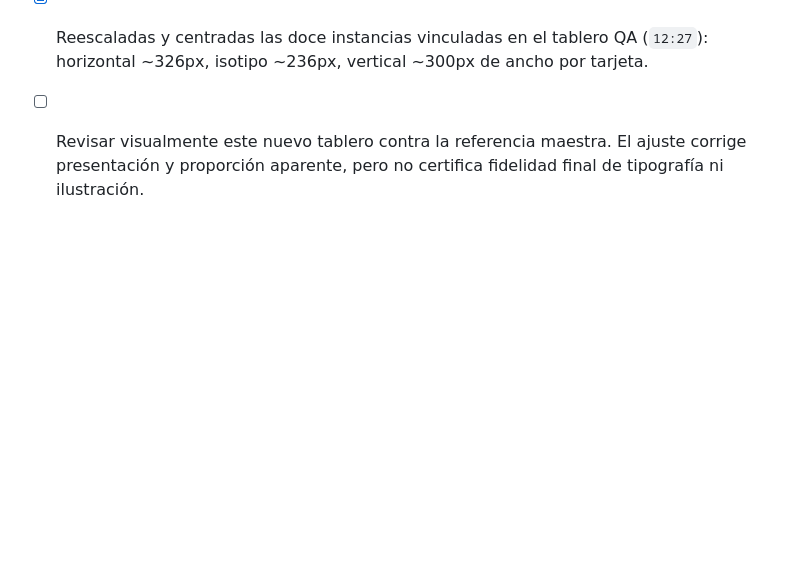
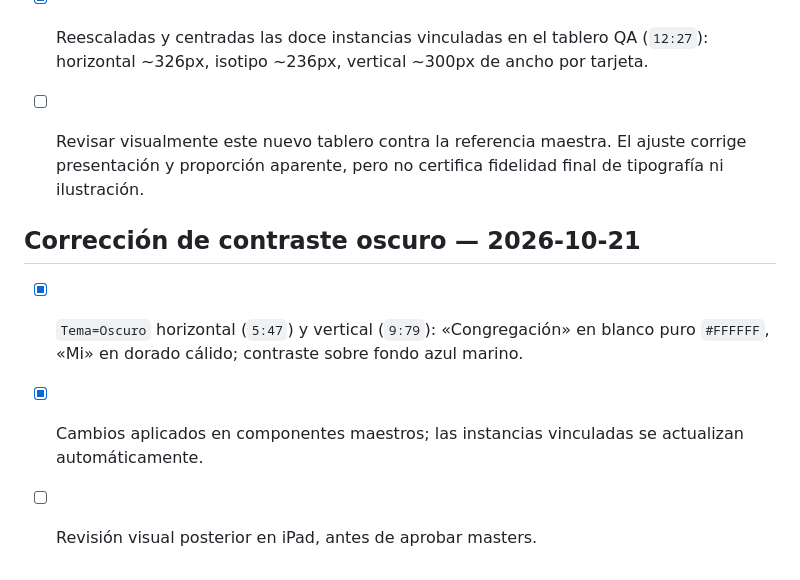
Before and after one commit to maqdesign/congregacion, a Markdown page: docs/BRAND.md, the part around the change. Rendered like a GitHub page; blank space fills up the shorter version.

Commit message:
fix(brand): correct dark theme wordmark contrast in both layouts

```diff
--- a/docs/BRAND.md
+++ b/docs/BRAND.md
@@ -101,3 +101,10 @@ Los SVG pasaron exportación en la ronda previa, pero la aprobación visual sigu
 - [x] Ajustado marco de las cuatro variantes horizontales de 690×256 a 610×240, conservando la geometría original de los nodos interiores: menos espacio muerto alrededor del logotipo.
 - [x] Reescaladas y centradas las doce instancias vinculadas en el tablero QA (`12:27`): horizontal ~326px, isotipo ~236px, vertical ~300px de ancho por tarjeta.
 - [ ] Revisar visualmente este nuevo tablero contra la referencia maestra. El ajuste corrige presentación y proporción aparente, pero no certifica fidelidad final de tipografía ni ilustración.
+
+
+## Corrección de contraste oscuro — 2026-10-21
+
+- [x] `Tema=Oscuro` horizontal (`5:47`) y vertical (`9:79`): «Congregación» en blanco puro `#FFFFFF`, «Mi» en dorado cálido; contraste sobre fondo azul marino.
+- [x] Cambios aplicados en componentes maestros; las instancias vinculadas se actualizan automáticamente.
+- [ ] Revisión visual posterior en iPad, antes de aprobar masters.
```
